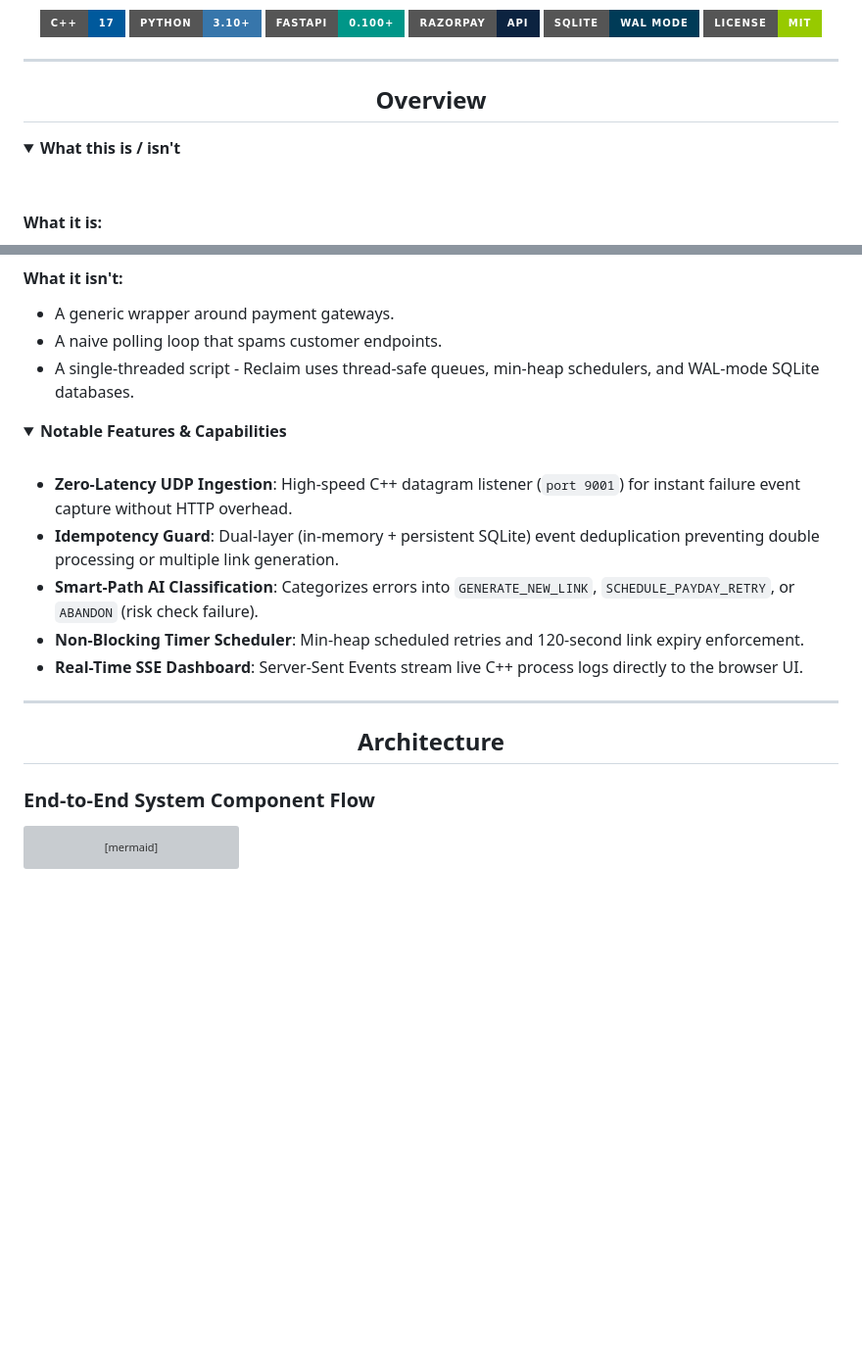
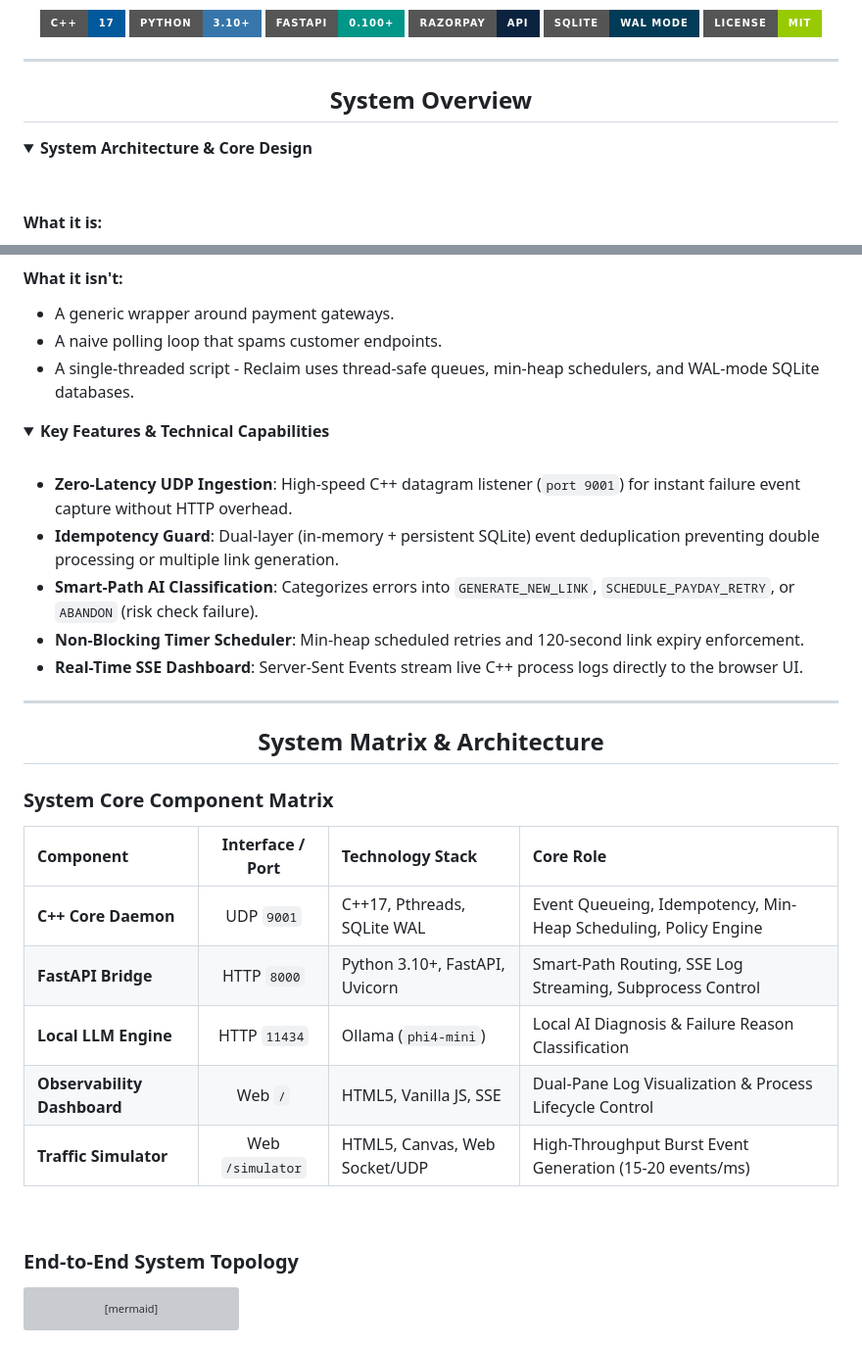
Before and after one commit to NXNTSTREAK/Reclaim, a Markdown page: README.md, 2 parts joined by grey strips. Shown at 98% size. Drawn GitHub-style; folded sections open; badges without logos; blank space fills up the shorter version; grey boxes are pictures that could not be loaded.

````diff
--- a/README.md
+++ b/README.md
@@ -15,11 +15,10 @@
 
 ---
 
-<h2 align="center">Overview</h2>
+<h2 align="center">System Overview</h2>
 
-
-<details>
-<summary><b>What this is / isn't</b></summary>
+<details open>
+<summary><b>System Architecture & Core Design</b></summary>
 
 <br />
 
@@ -36,8 +35,8 @@
 
 </details>
 
-<details>
-<summary><b>Notable Features & Capabilities</b></summary>
+<details open>
+<summary><b>Key Features & Technical Capabilities</b></summary>
 
 <br />
 
@@ -51,9 +50,21 @@
 
 ---
 
-<h2 align="center">Architecture</h2>
+<h2 align="center">System Matrix & Architecture</h2>
 
-### End-to-End System Component Flow
+### System Core Component Matrix
+
+| Component | Interface / Port | Technology Stack | Core Role |
+| :--- | :---: | :--- | :--- |
+| **C++ Core Daemon** | UDP `9001` | C++17, Pthreads, SQLite WAL | Event Queueing, Idempotency, Min-Heap Scheduling, Policy Engine |
+| **FastAPI Bridge** | HTTP `8000` | Python 3.10+, FastAPI, Uvicorn | Smart-Path Routing, SSE Log Streaming, Subprocess Control |
+| **Local LLM Engine** | HTTP `11434` | Ollama (`phi4-mini`) | Local AI Diagnosis & Failure Reason Classification |
+| **Observability Dashboard** | Web `/` | HTML5, Vanilla JS, SSE | Dual-Pane Log Visualization & Process Lifecycle Control |
+| **Traffic Simulator** | Web `/simulator` | HTML5, Canvas, Web Socket/UDP | High-Throughput Burst Event Generation (15-20 events/ms) |
+
+<br />
+
+### End-to-End System Topology
 
 ```mermaid
 flowchart TB
````
Also changed, not shown: other parts of README.md (+23 -16 lines).
